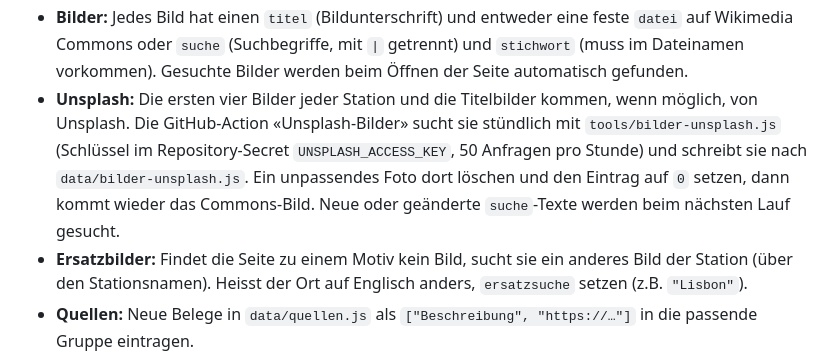
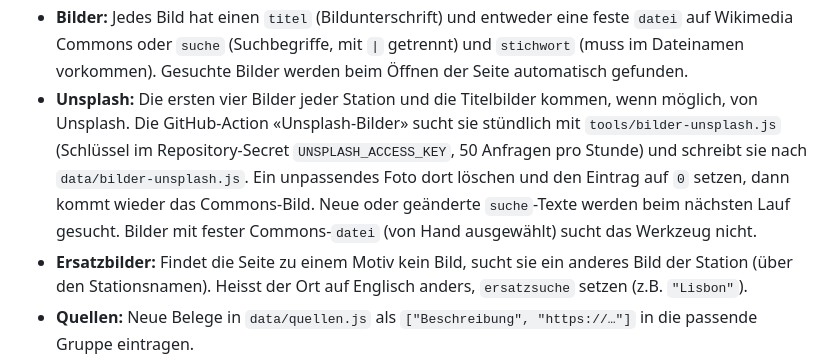
Before and after one commit to zubini/family-trip-2027, a Markdown page: README.md, the part around the change. Drawn GitHub-style.

Commit message:
README: feste Commons-Dateien werden nicht auf Unsplash gesucht
Co-Authored-By: Claude Opus 5.5 <noreply@anthropic.com>
Claude-Session: https://claude.ai/code/session_01QQYwxYk54sHXcv55xLvRPH

```diff
--- a/README.md
+++ b/README.md
@@ -60,7 +60,7 @@ Jede Reise in `data/` enthält der Reihe nach:
 - **Budget:** Die Beträge werden von Hand gepflegt. Die Einstiegsseite liest Planwert, Spanne und Nächte automatisch aus den Reisen.
 - **Bewertung und Pro/Contra** in `data/start.js` sind eine Einschätzung. Bei Änderungen an den Reisen von Hand nachziehen.
 - **Bilder:** Jedes Bild hat einen `titel` (Bildunterschrift) und entweder eine feste `datei` auf Wikimedia Commons oder `suche` (Suchbegriffe, mit `|` getrennt) und `stichwort` (muss im Dateinamen vorkommen). Gesuchte Bilder werden beim Öffnen der Seite automatisch gefunden.
-- **Unsplash:** Die ersten vier Bilder jeder Station und die Titelbilder kommen, wenn möglich, von Unsplash. Die GitHub-Action «Unsplash-Bilder» sucht sie stündlich mit `tools/bilder-unsplash.js` (Schlüssel im Repository-Secret `UNSPLASH_ACCESS_KEY`, 50 Anfragen pro Stunde) und schreibt sie nach `data/bilder-unsplash.js`. Ein unpassendes Foto dort löschen und den Eintrag auf `0` setzen, dann kommt wieder das Commons-Bild. Neue oder geänderte `suche`-Texte werden beim nächsten Lauf gesucht.
+- **Unsplash:** Die ersten vier Bilder jeder Station und die Titelbilder kommen, wenn möglich, von Unsplash. Die GitHub-Action «Unsplash-Bilder» sucht sie stündlich mit `tools/bilder-unsplash.js` (Schlüssel im Repository-Secret `UNSPLASH_ACCESS_KEY`, 50 Anfragen pro Stunde) und schreibt sie nach `data/bilder-unsplash.js`. Ein unpassendes Foto dort löschen und den Eintrag auf `0` setzen, dann kommt wieder das Commons-Bild. Neue oder geänderte `suche`-Texte werden beim nächsten Lauf gesucht. Bilder mit fester Commons-`datei` (von Hand ausgewählt) sucht das Werkzeug nicht.
 - **Ersatzbilder:** Findet die Seite zu einem Motiv kein Bild, sucht sie ein anderes Bild der Station (über den Stationsnamen). Heisst der Ort auf Englisch anders, `ersatzsuche` setzen (z.B. `"Lisbon"`).
 - **Quellen:** Neue Belege in `data/quellen.js` als `["Beschreibung", "https://…"]` in die passende Gruppe eintragen.
 - **Varianten:** Eine Reise kann eine Alternative haben (eigene Datei mit `alternativeZu: "<reise>"`, beide mit `variante` als Text im Umschalter). Die Alternative erscheint nicht im Menü und nicht auf der Einstiegsseite, sondern als Umschalter oben auf der Reiseseite. Eigene Karten unter `tools/karten/` anlegen.
```
